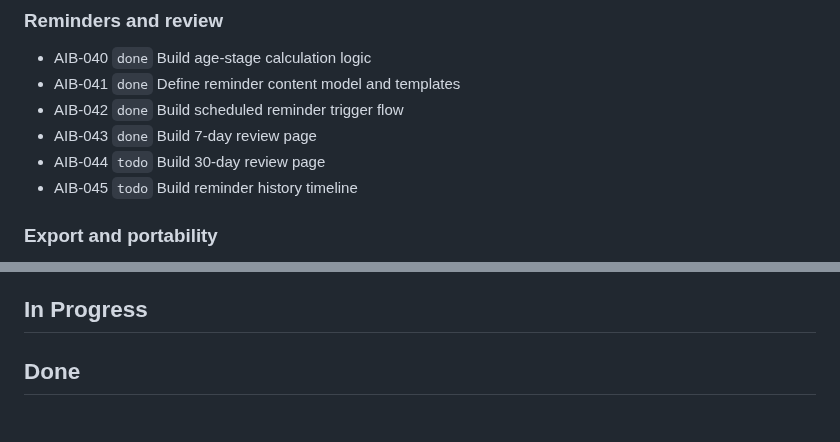
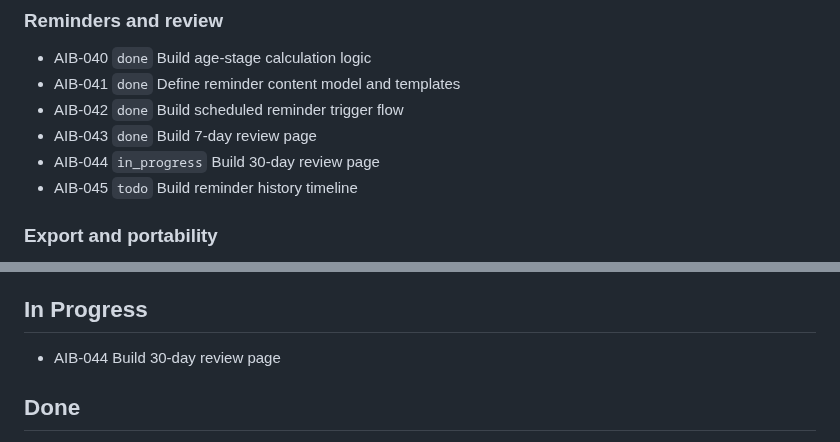
Before and after one commit to tensorcopy/aibaby, a Markdown page: tasks/current.md, 2 parts joined by grey strips. Rendered like a GitHub page.

Commit message:
chore(AIB-044): claim 30-day review page (#170)

```diff
--- a/tasks/current.md
+++ b/tasks/current.md
@@ -39,7 +39,7 @@ This file is the lightweight shared backlog for human and agent coordination.
 - AIB-041 `done` Define reminder content model and templates
 - AIB-042 `done` Build scheduled reminder trigger flow
 - AIB-043 `done` Build 7-day review page
-- AIB-044 `todo` Build 30-day review page
+- AIB-044 `in_progress` Build 30-day review page
 - AIB-045 `todo` Build reminder history timeline
 
 ### Export and portability
@@ -55,6 +55,8 @@ This file is the lightweight shared backlog for human and agent coordination.
 - AIB-059 `done` Define the end-to-end MVP UX blueprint across chat, profile, timeline, summaries, reminders, and review flows before feature implementation
 
 ## In Progress
+
+- AIB-044 Build 30-day review page
 ## Done
 
 - AIB-000 `done` Move product requirements and shared project state into repository-managed files
```
